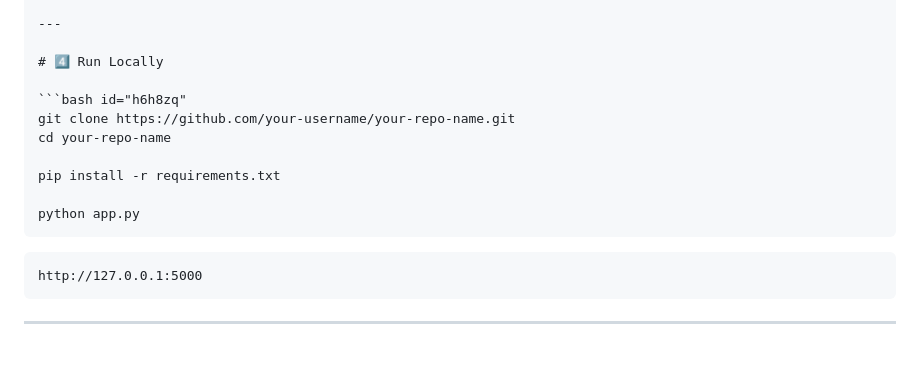
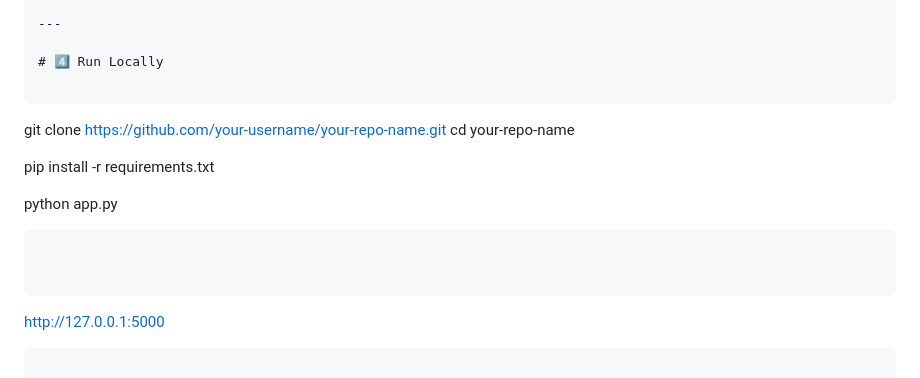
Before and after one commit to sravanthi20010/medical_report_analyzer, a Markdown page: README.md, the part around the change. GitHub-like rendering; blank space fills up the shorter version.

````diff
--- a/README.md
+++ b/README.md
@@ -77,7 +77,7 @@ GROQ_PRO/
 
 # 4️⃣ Run Locally
 
-```bash id="h6h8zq"
+```
 git clone https://github.com/your-username/your-repo-name.git
 cd your-repo-name
 
@@ -87,7 +87,7 @@ python app.py
 ```
 
 
-```id="o0qf8x"
+```
 http://127.0.0.1:5000
 ```
 
````
